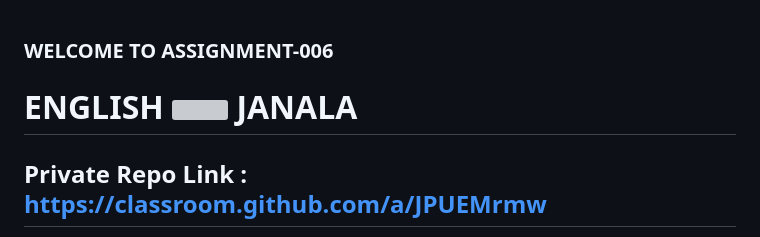
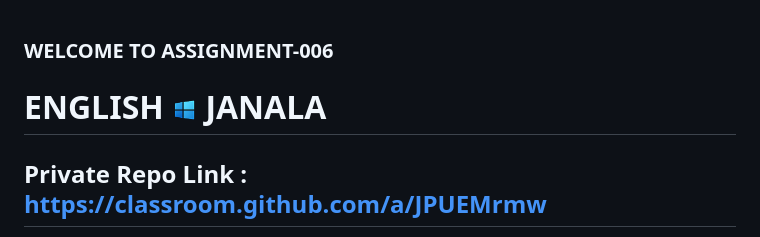
Before and after one commit to shad910/P17-English-Janala, a Markdown page: README.md, the part around the change. Rendered like a GitHub page; grey boxes are pictures that could not be loaded.

Commit message:
first commit and basic setup

```diff
--- a/README.md
+++ b/README.md
@@ -1,5 +1,5 @@
 ### WELCOME TO ASSIGNMENT-006
-# ENGLISH <img width="25px" src="./assets/logo.png" /> JANALA
+# ENGLISH <img width="25px" src="./images/logo.png" /> JANALA
 
 ## Private Repo Link : https://classroom.github.com/a/JPUEMrmw
 
```
